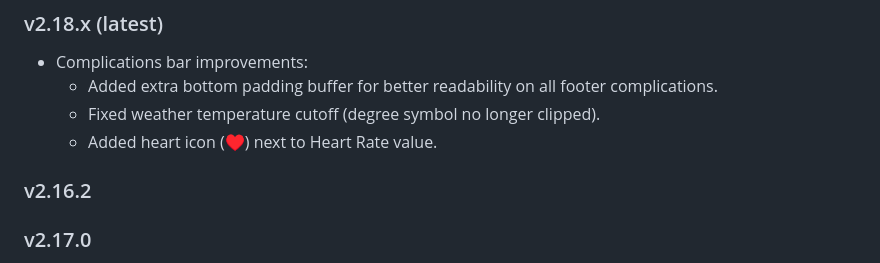
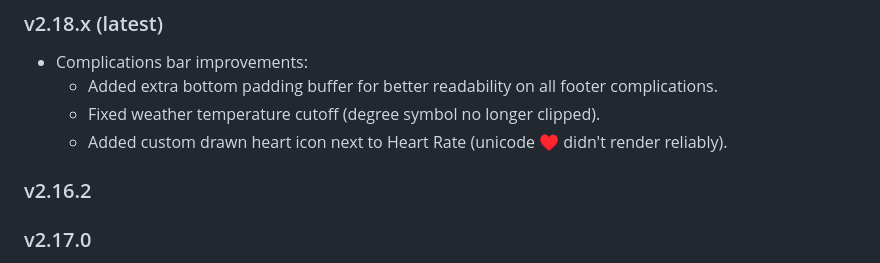
Before and after one commit to MinimusClawdius/trio-pebble, a Markdown page: README.md, the part around the change. Rendered like a GitHub page.

Commit message:
docs: update heart icon note

```diff
--- a/README.md
+++ b/README.md
@@ -16,7 +16,7 @@ A premium, configurable CGM watchface for Pebble smartwatches. Supports **Trio**
 - Complications bar improvements:
   - Added extra bottom padding buffer for better readability on all footer complications.
   - Fixed weather temperature cutoff (degree symbol no longer clipped).
-  - Added heart icon (♥) next to Heart Rate value.
+  - Added custom drawn heart icon next to Heart Rate (unicode ♥ didn't render reliably).
 
 ### v2.16.2
 
```
